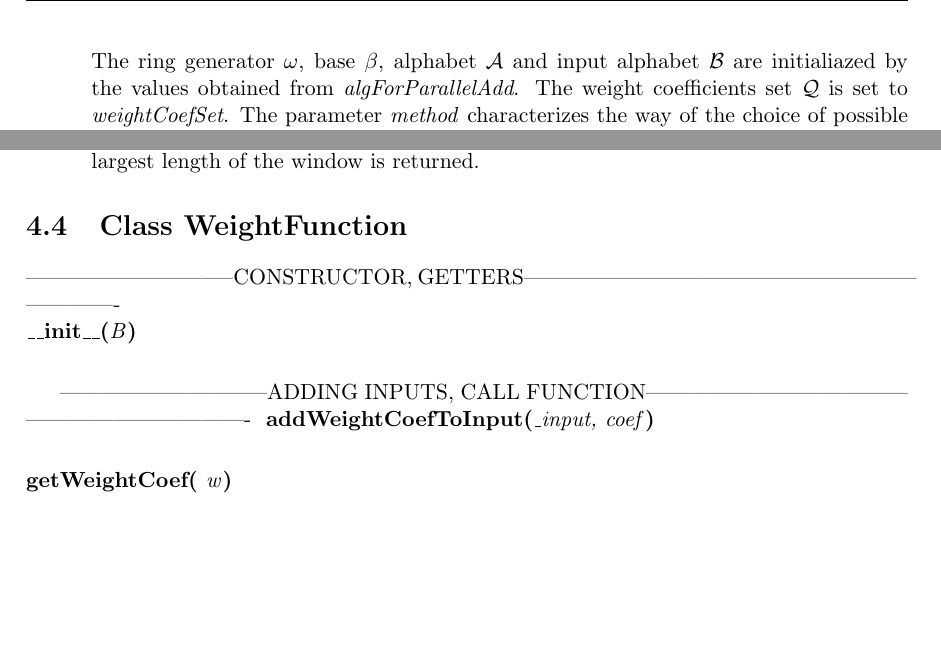
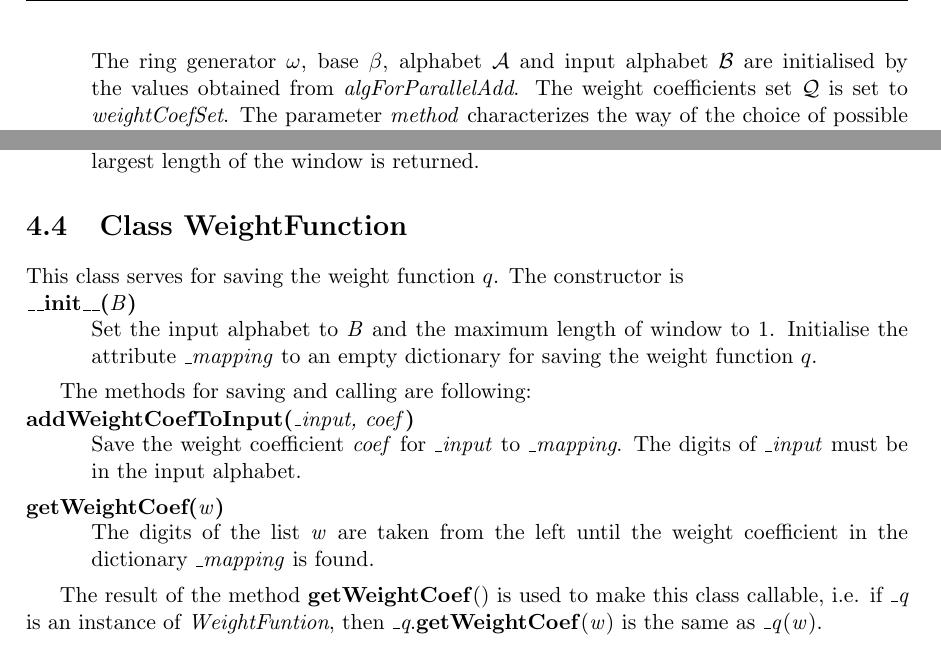
Before and after one commit to Legersky/ResearchThesis, a LaTeX thesis (VU_parallelAddition.tex, which reads WeightFunction.tex, WeightFunctionSearch.tex): two parts of page 29 of 32 before the commit and two parts of page 29 of 33 after it, joined at a grey line, cut so that both start at the same text, the shorter picture padded with empty space. Compiled offline with pdfLaTeX.

Commit message:
Design and implemenation - WeightFunction

```diff
--- a/WeightFunction.tex
+++ b/WeightFunction.tex
@@ -1,14 +1,17 @@
------------------------------CONSTRUCTOR, GETTERS-------------------------------------------------------------------
+This class serves for saving the weight function $q$. The constructor is
 
 \begin{method}{\_\_init\_\_}{B}
-
+Set the input alphabet to \var{B} and the maximum length of window to 1. Initialise the attribute \var{\_mapping} to an empty dictionary for saving the weight function $q$.
 \end{method}
 
------------------------------ADDING INPUTS, CALL FUNCTION-------------------------------------------------------------------
+The methods for saving and calling are following:
+
 \begin{method}{addWeightCoefToInput}{\_input, coef}
-
+Save the weight coefficient \var{coef} for \var{\_input} to \var{\_mapping}. The digits of \var{\_input} must be in the input alphabet.
 \end{method}
 
-\begin{method}{getWeightCoef}{ w}
+\begin{method}{getWeightCoef}{w}
+The digits of the list \var{w} are taken from the left until the weight coefficient in the dictionary \var{\_mapping} is found.
+\end{method}
 
-\end{method}
+The result of the method \fun{getWeightCoef}{} is used to make this class callable, i.e. if \var{\_q} is an instance of \emph{WeightFuntion}, then \var{\_q}.\fun{getWeightCoef}{w} is the same as \var{\_q}(\var{w}).
--- a/WeightFunctionSearch.tex
+++ b/WeightFunctionSearch.tex
@@ -1,7 +1,7 @@
 Phase 2 of the extending window method from Section \ref{subsec:phase2} is implemented in this class. The weight function $q$ is returned by method \fun{findWeightFunction}{}. The constructor of the class is
 
 \begin{method}{\_\_init\_\_}{ algForParallelAdd, weightCoefSet, method}
-The ring generator $\omega$, base $\beta$, alphabet $\A$ and input alphabet $\B$ are initialiazed by the values obtained from \var{algForParallelAdd}. The weight coefficients set $\Q$ is set to \var{weightCoefSet}. The parameter \var{method} characterizes the way of the choice of possible weight coefficients set for given input from the previous one. The attribute \var{\_Qw\_w} is set to an empty dictionary. It serves for saving possible weight coefficients for possible tuples of input digits.
+The ring generator $\omega$, base $\beta$, alphabet $\A$ and input alphabet $\B$ are initialised by the values obtained from \var{algForParallelAdd}. The weight coefficients set $\Q$ is set to \var{weightCoefSet}. The parameter \var{method} characterizes the way of the choice of possible weight coefficients set for given input from the previous one. The attribute \var{\_Qw\_w} is set to an empty dictionary. It serves for saving possible weight coefficients for possible tuples of input digits.
 \end{method}
 
 The following methods are used for search for weight function $q$:
```
Also changed, not shown: VU_parallelAddition.pdf.
